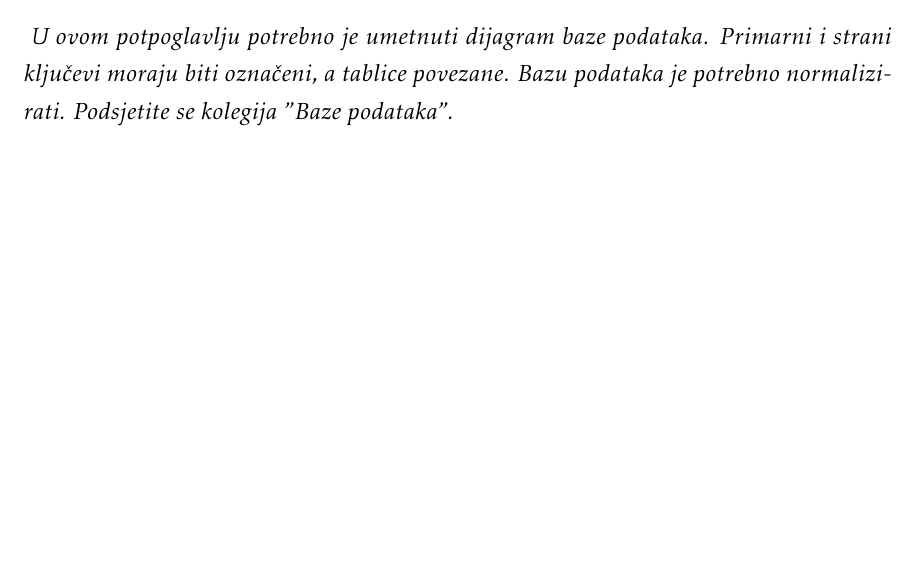
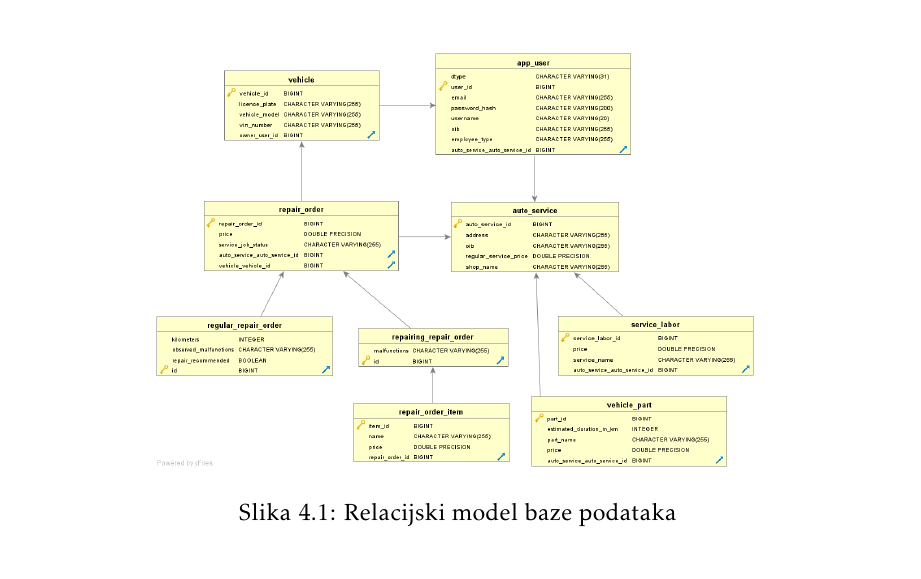
Before and after one commit to pmatosevic/CarRepairs, a LaTeX document (dokumentacija/OPP_ProjektnaDokumentacija_v5.tex, which reads dokumentacija/Arhitektura.tex): part of page 36 of 52 before the commit and part of page 37 of 52 after it, cut at the place of the change, the shorter picture padded with empty space. The pictures show the PDF file dokumentacija/OPP_ProjektnaDokumentacija_v5.pdf that the author committed with the source.

Commit message:
Add ER diagram

```diff
--- a/dokumentacija/Arhitektura.tex
+++ b/dokumentacija/Arhitektura.tex
@@ -48,7 +48,14 @@
 
 
 			\subsection{Dijagram baze podataka}
-				\textit{ U ovom potpoglavlju potrebno je umetnuti dijagram baze podataka. Primarni i strani ključevi moraju biti označeni, a tablice povezane. Bazu podataka je potrebno normalizirati. Podsjetite se kolegija "Baze podataka".}
+%				\textit{ U ovom potpoglavlju potrebno je umetnuti dijagram baze podataka. Primarni i strani ključevi moraju biti označeni, a tablice povezane. Bazu podataka je potrebno normalizirati. Podsjetite se kolegija "Baze podataka".}
+
+				\begin{figure}
+					\centering
+					\includegraphics[width=0.7\linewidth]{dijagrami/er-diagram}
+					\caption{Relacijski model baze podataka}
+					\label{fig:er-diagram}
+				\end{figure}
 
 			\eject
 
```
Also changed, not shown: dokumentacija/OPP_ProjektnaDokumentacija_v5.pdf, dokumentacija/dijagrami/er-diagram.png (added), dokumentacija/dijagrami/er-diagram_old.png (added).
